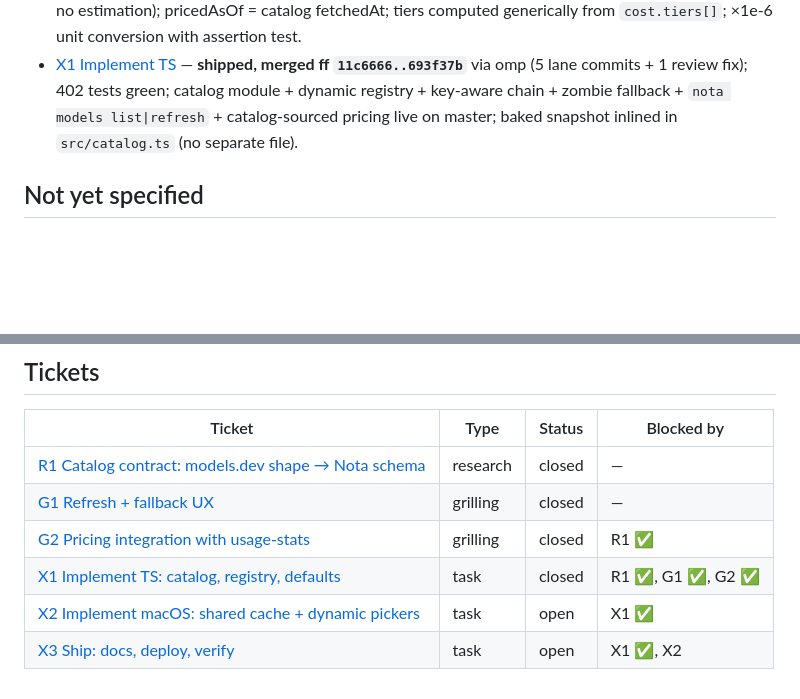
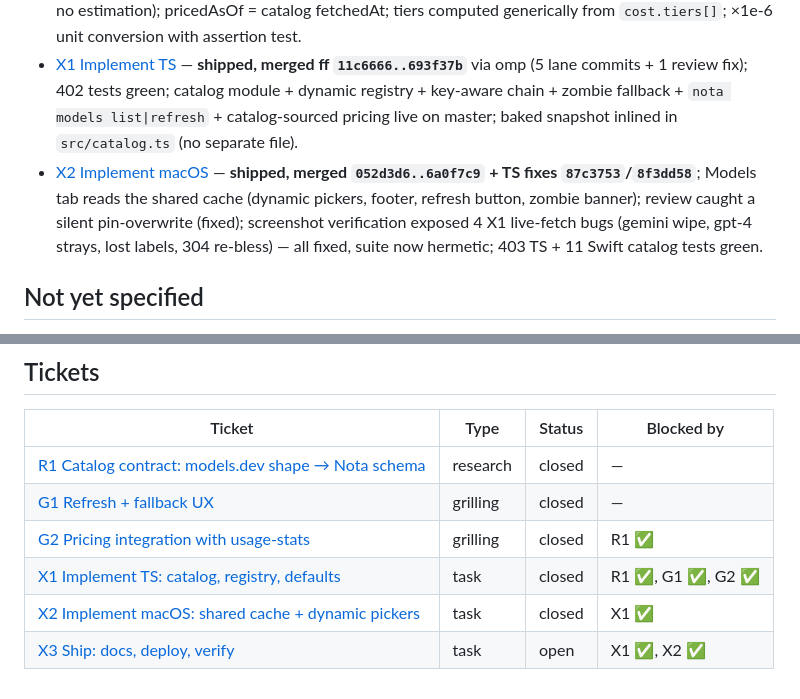
Before and after one commit to xiafawu/nota, a Markdown page: .eval-loop/registry-refresh/map.md, 2 parts joined by grey strips. Drawn GitHub-style; blank space fills up the shorter version.

Commit message:
docs(registry-refresh): close X2 on the map after verified merge
Co-Authored-By: Claude Fable 5 <noreply@anthropic.com>
Claude-Session: https://claude.ai/code/session_01WP8ySHrtTozhHSEsQycTjS

```diff
--- a/.eval-loop/registry-refresh/map.md
+++ b/.eval-loop/registry-refresh/map.md
@@ -46,6 +46,7 @@ by this map — done when the change is shipped, tested, and deployed.
 - [G1 Refresh + fallback UX](tickets/G1-refresh-ux.md) — fetch on both CLI + app startup (>7d, background, atomic write); manual refresh = Settings button AND `nota models refresh` verb; zombie warning = stderr line + dismissible Settings banner; default resolution is key-aware (deepseek → OpenAI mini → Gemini flash, first key that resolves; no hard breaks); "catalog as of <fetchedAt>" footers in Settings Models + `nota usage`.
 - [G2 Pricing integration](tickets/G2-pricing-integration.md) — pricing.ts shrinks to transcription-only; summary cost from catalog cache at snapshot (baked snapshot = no-cache fallback); missing cost → costUSD null "unknown" (T5 semantics, no estimation); pricedAsOf = catalog fetchedAt; tiers computed generically from `cost.tiers[]`; ×1e-6 unit conversion with assertion test.
 - [X1 Implement TS](tickets/X1-implement-ts.md) — **shipped, merged ff `11c6666..693f37b`** via omp (5 lane commits + 1 review fix); 402 tests green; catalog module + dynamic registry + key-aware chain + zombie fallback + `nota models list|refresh` + catalog-sourced pricing live on master; baked snapshot inlined in `src/catalog.ts` (no separate file).
+- [X2 Implement macOS](tickets/X2-implement-macos.md) — **shipped, merged `052d3d6..6a0f7c9` + TS fixes `87c3753`/`8f3dd58`**; Models tab reads the shared cache (dynamic pickers, footer, refresh button, zombie banner); review caught a silent pin-overwrite (fixed); screenshot verification exposed 4 X1 live-fetch bugs (gemini wipe, gpt-4 strays, lost labels, 304 re-bless) — all fixed, suite now hermetic; 403 TS + 11 Swift catalog tests green.
 
 ## Not yet specified
 
@@ -73,5 +74,5 @@ by this map — done when the change is shipped, tested, and deployed.
 | [G1 Refresh + fallback UX](tickets/G1-refresh-ux.md) | grilling | closed | — |
 | [G2 Pricing integration with usage-stats](tickets/G2-pricing-integration.md) | grilling | closed | R1 ✅ |
 | [X1 Implement TS: catalog, registry, defaults](tickets/X1-implement-ts.md) | task | closed | R1 ✅, G1 ✅, G2 ✅ |
-| [X2 Implement macOS: shared cache + dynamic pickers](tickets/X2-implement-macos.md) | task | open | X1 ✅ |
-| [X3 Ship: docs, deploy, verify](tickets/X3-ship-verify.md) | task | open | X1 ✅, X2 |
+| [X2 Implement macOS: shared cache + dynamic pickers](tickets/X2-implement-macos.md) | task | closed | X1 ✅ |
+| [X3 Ship: docs, deploy, verify](tickets/X3-ship-verify.md) | task | open | X1 ✅, X2 ✅ |
```
Also changed, not shown: 1 other file.
